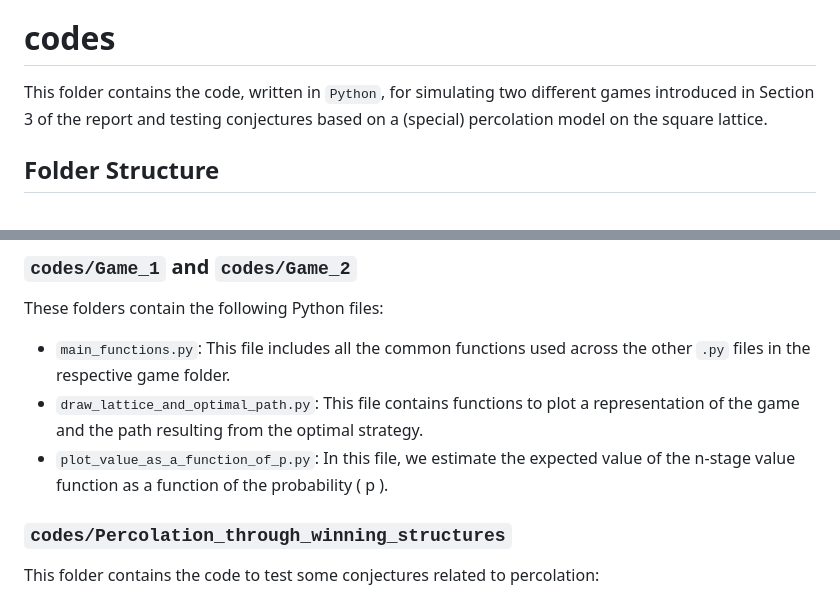
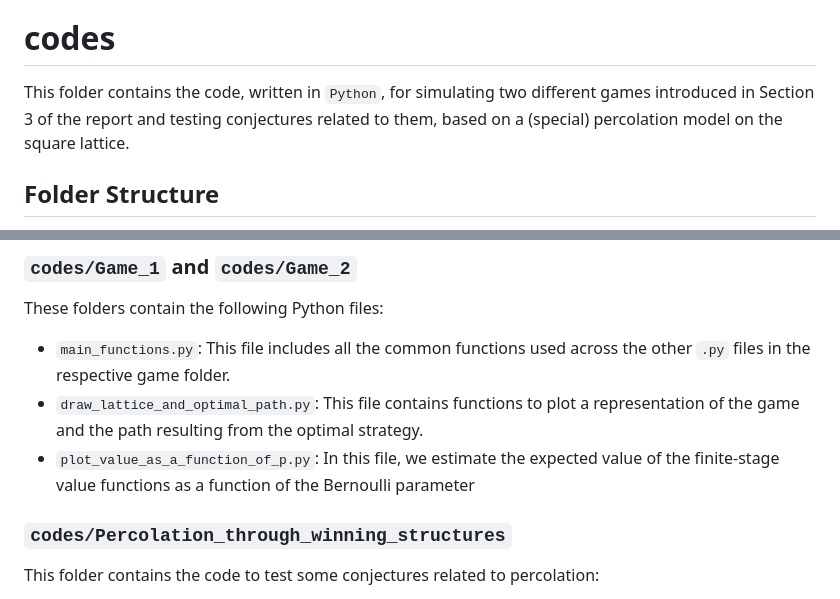
Before and after one commit to m-gg-g/M2-internship, a Markdown page: README.md, 2 parts joined by grey strips. Rendered like a GitHub page.

```diff
--- a/README.md
+++ b/README.md
@@ -8,7 +8,7 @@ Second, we extend the percolation games model by incorporating a stochastic proc
 
 # codes
 
-This folder contains the code, written in `Python`, for simulating two different games introduced in Section 3 of the report and testing conjectures based on a (special) percolation model on the square lattice.
+This folder contains the code, written in `Python`, for simulating two different games introduced in Section 3 of the report and testing conjectures related to them, based on a (special) percolation model on the square lattice.
 
 ## Folder Structure
 
@@ -21,7 +21,7 @@ These folders contain the following Python files:
 
 - `main_functions.py`: This file includes all the common functions used across the other `.py` files in the respective game folder.
 - `draw_lattice_and_optimal_path.py`: This file contains functions to plot a representation of the game and the path resulting from the optimal strategy.
-- `plot_value_as_a_function_of_p.py`: In this file, we estimate the expected value of the n-stage value function as a function of the probability \( p \).
+- `plot_value_as_a_function_of_p.py`: In this file, we estimate the expected value of the finite-stage value functions as a function of the Bernoulli parameter
 
 ### `codes/Percolation_through_winning_structures`
 This folder contains the code to test some conjectures related to percolation:
```
